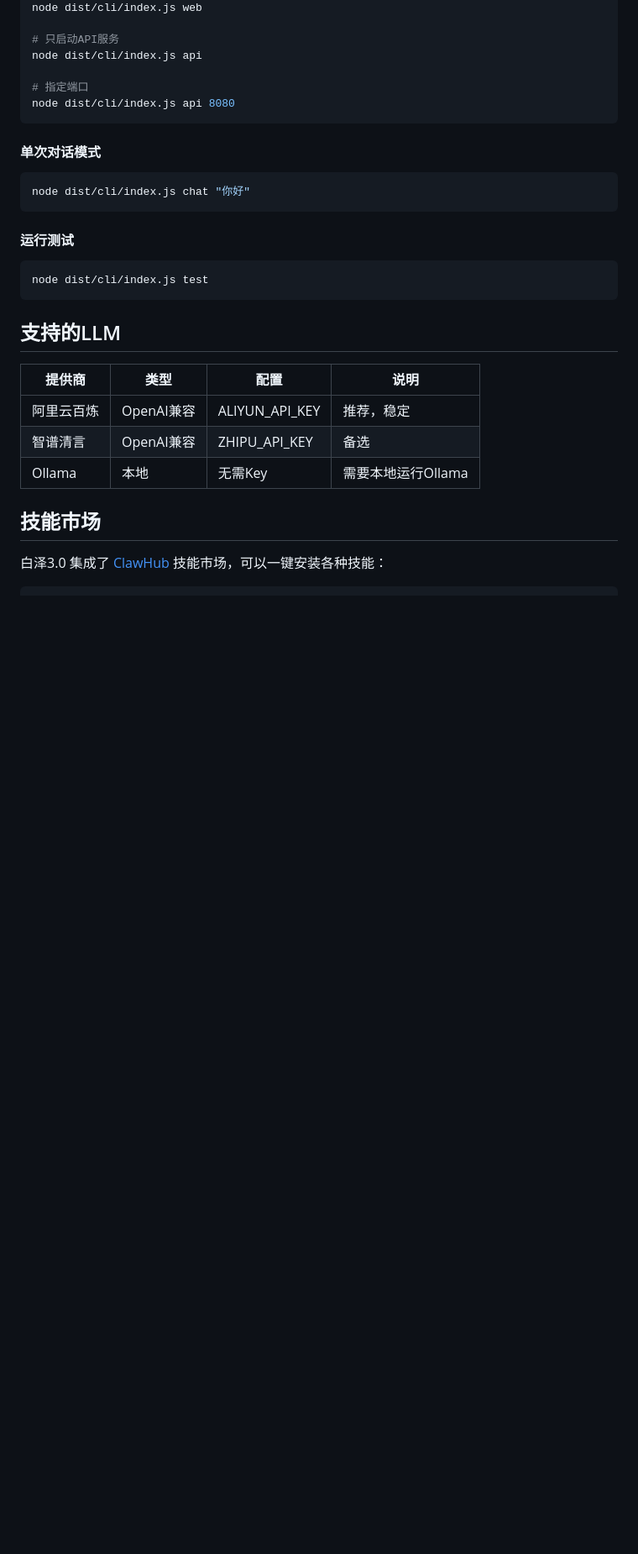
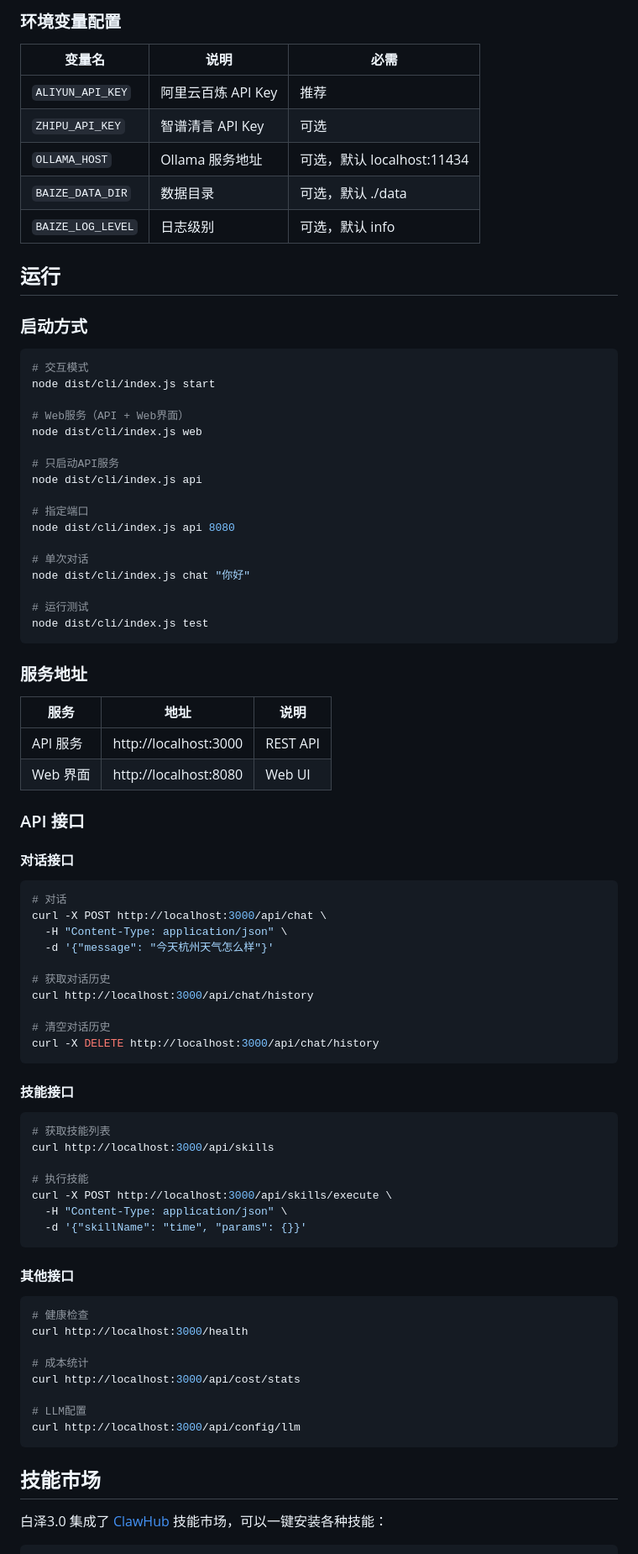
Before and after one commit to BaiZeAgent/Baize, a Markdown page: README.md, the part around one of its changes. Shown at 84% size. Rendered like a GitHub page; blank space fills up the shorter version.

````diff
--- a/README.md
+++ b/README.md
@@ -114,3 +195,22 @@ npm run dev
+### 环境变量配置
+
+| 变量名 | 说明 | 必需 |
+|--------|------|------|
+| `ALIYUN_API_KEY` | 阿里云百炼 API Key | 推荐 |
+| `ZHIPU_API_KEY` | 智谱清言 API Key | 可选 |
+| `OLLAMA_HOST` | Ollama 服务地址 | 可选，默认 localhost:11434 |
+| `BAIZE_DATA_DIR` | 数据目录 | 可选，默认 ./data |
+| `BAIZE_LOG_LEVEL` | 日志级别 | 可选，默认 info |
+
+## 运行
+
+### 启动方式
+
+```bash
+# 交互模式
+node dist/cli/index.js start
+
+# Web服务（API + Web界面）
 node dist/cli/index.js web
 
 # 只启动API服务
@@ -118,27 +218,62 @@ node dist/cli/index.js api
 
 # 指定端口
 node dist/cli/index.js api 8080
-```
 
-#### 单次对话模式
+# 单次对话
+node dist/cli/index.js chat "你好"
 
-```bash
-node dist/cli/index.js chat "你好"
-```
-
-#### 运行测试
-
-```bash
+# 运行测试
 node dist/cli/index.js test
 ```
 
-## 支持的LLM
+### 服务地址
 
-| 提供商 | 类型 | 配置 | 说明 |
-|--------|------|------|------|
-| 阿里云百炼 | OpenAI兼容 | ALIYUN_API_KEY | 推荐，稳定 |
-| 智谱清言 | OpenAI兼容 | ZHIPU_API_KEY | 备选 |
-| Ollama | 本地 | 无需Key | 需要本地运行Ollama |
+| 服务 | 地址 | 说明 |
+|-----|------|------|
+| API 服务 | http://localhost:3000 | REST API |
+| Web 界面 | http://localhost:8080 | Web UI |
+
+### API 接口
+
+#### 对话接口
+
+```bash
+# 对话
+curl -X POST http://localhost:3000/api/chat \
+  -H "Content-Type: application/json" \
+  -d '{"message": "今天杭州天气怎么样"}'
+
+# 获取对话历史
+curl http://localhost:3000/api/chat/history
+
+# 清空对话历史
+curl -X DELETE http://localhost:3000/api/chat/history
+```
+
+#### 技能接口
+
+```bash
+# 获取技能列表
+curl http://localhost:3000/api/skills
+
+# 执行技能
+curl -X POST http://localhost:3000/api/skills/execute \
+  -H "Content-Type: application/json" \
+  -d '{"skillName": "time", "params": {}}'
+```
+
+#### 其他接口
+
+```bash
+# 健康检查
+curl http://localhost:3000/health
+
+# 成本统计
+curl http://localhost:3000/api/cost/stats
+
+# LLM配置
+curl http://localhost:3000/api/config/llm
+```
 
 ## 技能市场
 
````
Also changed, not shown: other parts of README.md (+115 -72 lines), CHANGELOG.md (added, +105 -0 lines).
